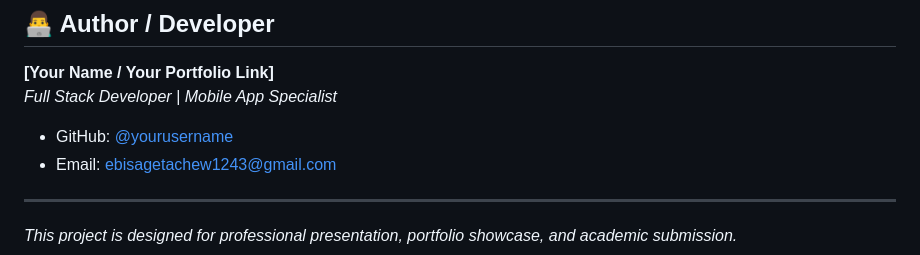
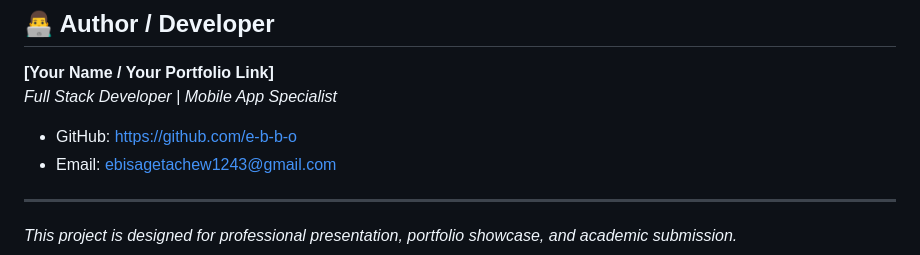
Before and after one commit to e-b-b-o/credit_app, a Markdown page: README.md, the part around the change. Drawn GitHub-style.

```diff
--- a/README.md
+++ b/README.md
@@ -197,7 +197,7 @@ Distributed under the MIT License. See `LICENSE` for more information.
 **[Your Name / Your Portfolio Link]**
 *Full Stack Developer | Mobile App Specialist*
 
-- GitHub: [@yourusername](https://github.com/e-b-b-o)
+- GitHub: [https://github.com/e-b-b-o](https://github.com/e-b-b-o)
 - Email: ebisagetachew1243@gmail.com
 
 ---
```
